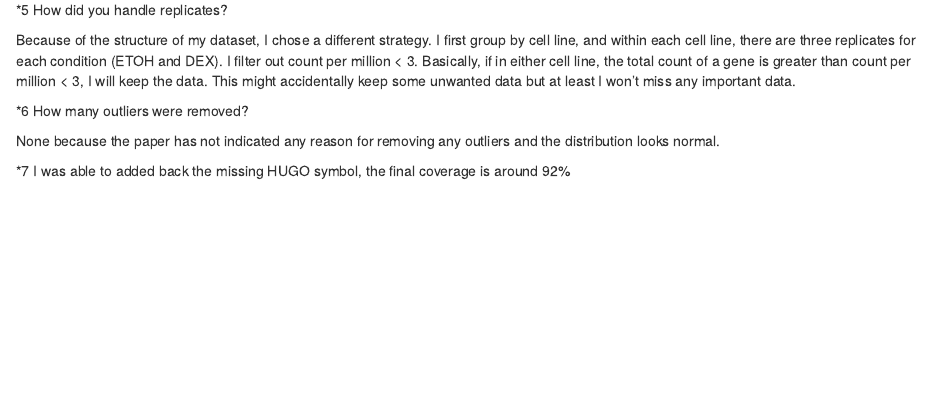
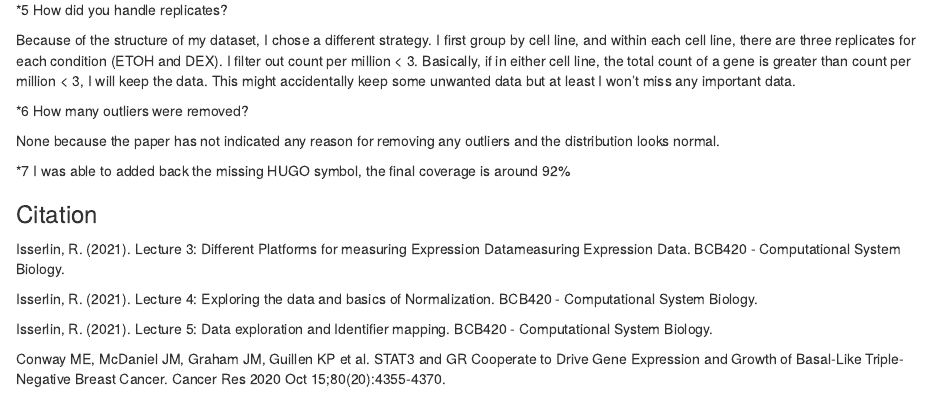
Before and after one commit to bcb420-2022/Zhaojing_Chen, an R Markdown document (A1.Rmd): the page in a window 1100 px wide, from 5950 px down. Rendered offline with R 4.5, knitr and Pandoc, with nearby package versions; some code elsewhere in the file could not run offline.

Commit message:
Update A1.Rmd

```diff
--- a/A1.Rmd
+++ b/A1.Rmd
@@ -321,3 +321,13 @@ None because the paper has not indicated any reason for removing any outliers an
 
 *7
 I was able to added back the missing HUGO symbol, the final coverage is around 92%
+
+### Citation
+
+Isserlin, R. (2021). Lecture 3: Different Platforms for measuring Expression Datameasuring Expression Data. BCB420 - Computational System Biology.
+
+Isserlin, R. (2021). Lecture 4: Exploring the data and basics of Normalization. BCB420 - Computational System Biology.
+
+Isserlin, R. (2021). Lecture 5: Data exploration and Identifier mapping. BCB420 - Computational System Biology.
+
+Conway ME, McDaniel JM, Graham JM, Guillen KP et al. STAT3 and GR Cooperate to Drive Gene Expression and Growth of Basal-Like Triple-Negative Breast Cancer. Cancer Res 2020 Oct 15;80(20):4355-4370.
```
